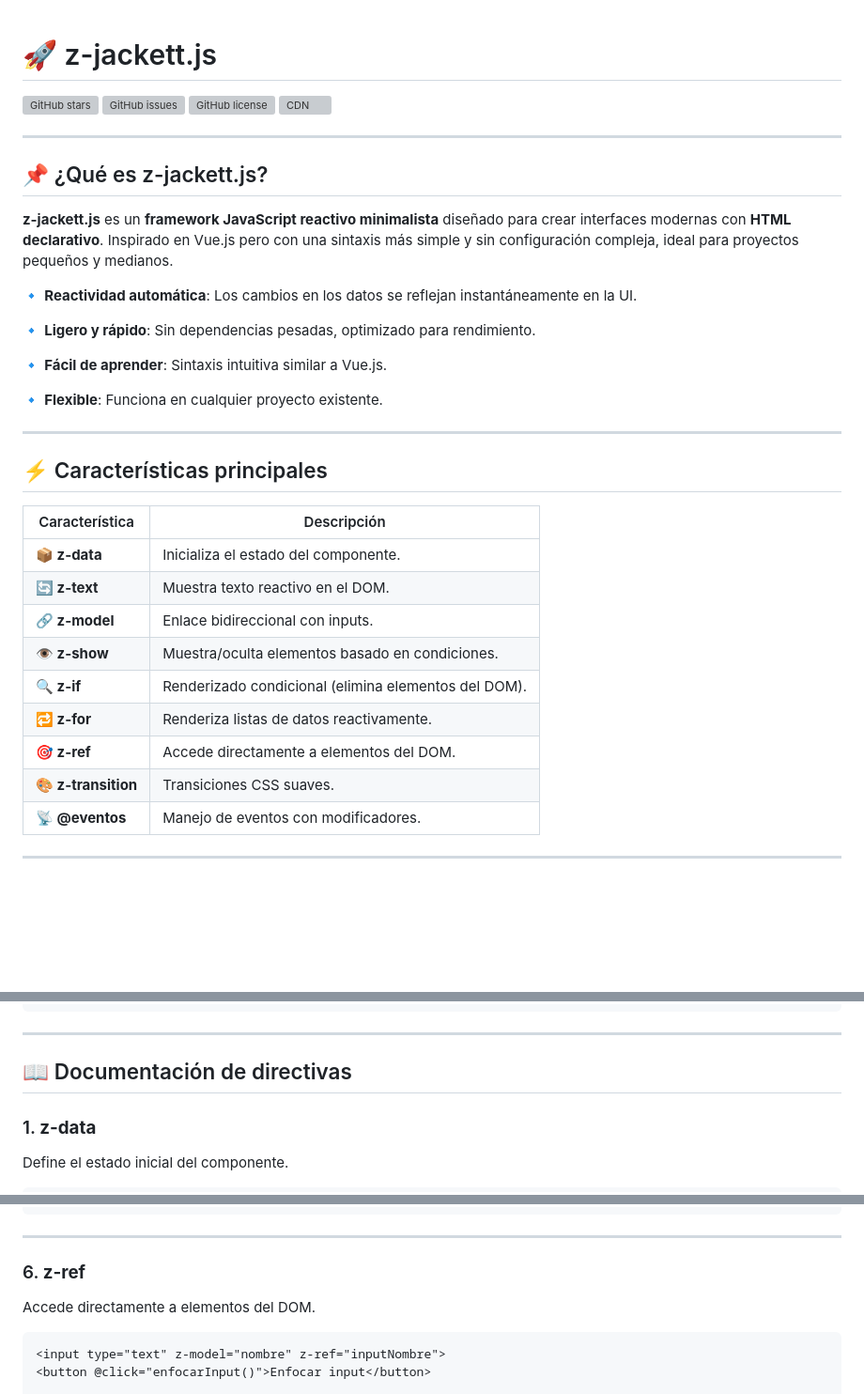
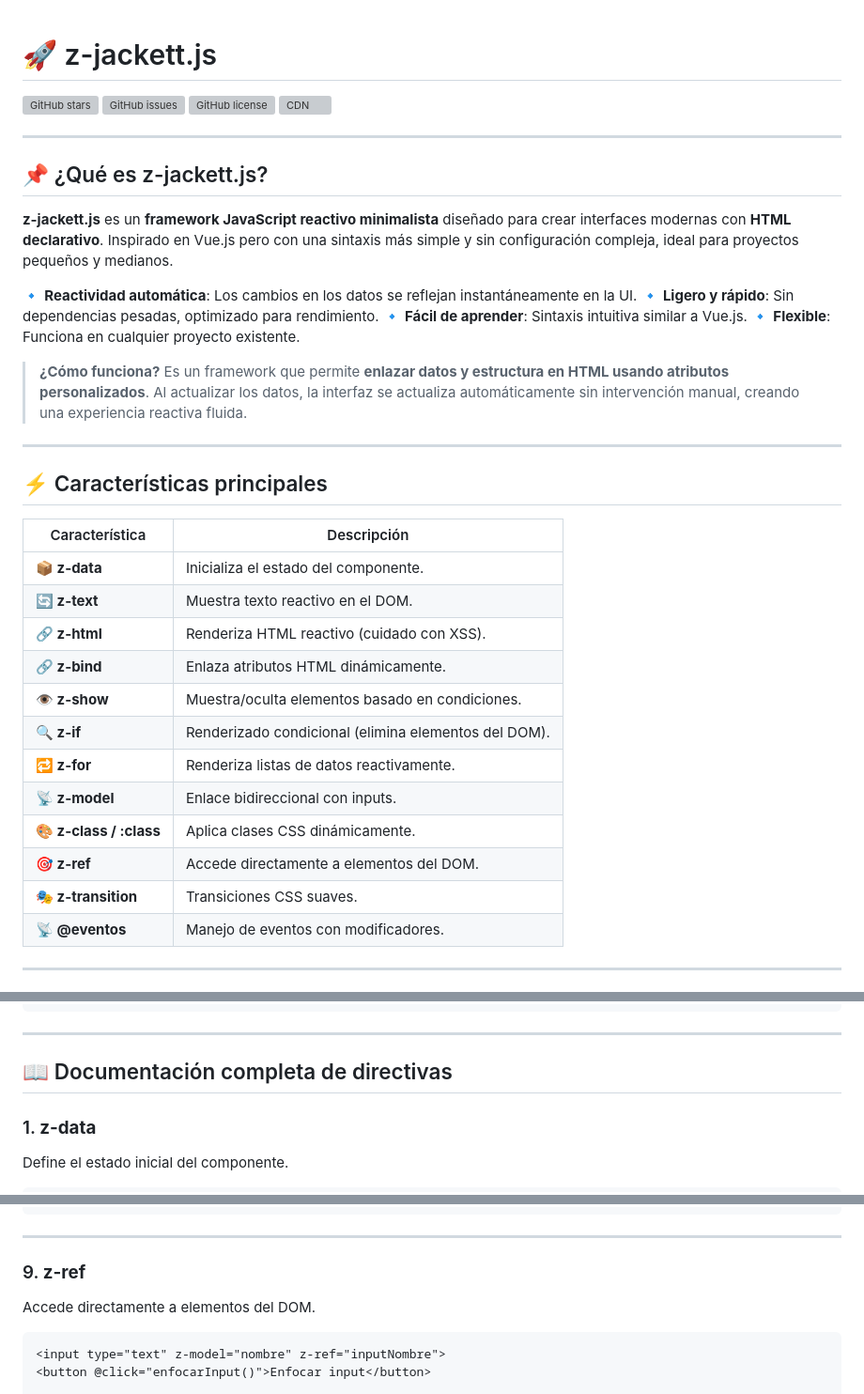
Before and after one commit to zabr-76/zz, a Markdown page: README.md, 3 parts joined by grey strips. Shown at 94% size. Rendered like a GitHub page; blank space fills up the shorter version; grey boxes are pictures that could not be loaded.

````diff
--- a/README.md
+++ b/README.md
@@ -1,4 +1,5 @@
 # 🚀 z-jackett.js
+
 [![GitHub stars](https://img.shields.io/github/stars/zabr-76/zz?style=social)](https://github.com/zabr-76/zz/stargazers)
 [![GitHub issues](https://img.shields.io/github/issues/zabr-76/zz)](https://github.com/zabr-76/zz/issues)
 [![GitHub license](https://img.shields.io/github/license/zabr-76/zz)](https://github.com/zabr-76/zz/blob/main/LICENSE)
@@ -11,12 +12,12 @@
 **z-jackett.js** es un **framework JavaScript reactivo minimalista** diseñado para crear interfaces modernas con **HTML declarativo**. Inspirado en Vue.js pero con una sintaxis más simple y sin configuración compleja, ideal para proyectos pequeños y medianos.
 
 🔹 **Reactividad automática**: Los cambios en los datos se reflejan instantáneamente en la UI.
+🔹 **Ligero y rápido**: Sin dependencias pesadas, optimizado para rendimiento.
+🔹 **Fácil de aprender**: Sintaxis intuitiva similar a Vue.js.
+🔹 **Flexible**: Funciona en cualquier proyecto existente.
 
-🔹 **Ligero y rápido**: Sin dependencias pesadas, optimizado para rendimiento.
-
-🔹 **Fácil de aprender**: Sintaxis intuitiva similar a Vue.js.
-
-🔹 **Flexible**: Funciona en cualquier proyecto existente.
+> **¿Cómo funciona?**
+> Es un framework que permite **enlazar datos y estructura en HTML usando atributos personalizados**. Al actualizar los datos, la interfaz se actualiza automáticamente sin intervención manual, creando una experiencia reactiva fluida.
 
 ---
 
@@ -26,12 +27,15 @@
 |---------------|-------------|
 | **📦 z-data** | Inicializa el estado del componente. |
 | **🔄 z-text** | Muestra texto reactivo en el DOM. |
-| **🔗 z-model** | Enlace bidireccional con inputs. |
+| **🔗 z-html** | Renderiza HTML reactivo (cuidado con XSS). |
+| **🔗 z-bind** | Enlaza atributos HTML dinámicamente. |
 | **👁️ z-show** | Muestra/oculta elementos basado en condiciones. |
 | **🔍 z-if** | Renderizado condicional (elimina elementos del DOM). |
 | **🔁 z-for** | Renderiza listas de datos reactivamente. |
+| **📡 z-model** | Enlace bidireccional con inputs. |
+| **🎨 z-class / :class** | Aplica clases CSS dinámicamente. |
 | **🎯 z-ref** | Accede directamente a elementos del DOM. |
-| **🎨 z-transition** | Transiciones CSS suaves. |
+| **🎭 z-transition** | Transiciones CSS suaves. |
 | **📡 @eventos** | Manejo de eventos con modificadores. |
 
 ---
@@ -106,7 +110,7 @@ npm install z-jackett
 
 ---
 
-## 📖 Documentación de directivas
+## 📖 Documentación completa de directivas
 
 ### 1. **z-data**
 Define el estado inicial del componente.
@@ -191,8 +251,7 @@ function app() {
 ```
 
 ---
-
-### 6. **z-ref**
+### 9. **z-ref**
 Accede directamente a elementos del DOM.
 
 ```html
````
Also changed, not shown: other parts of README.md (+63 -9 lines).
